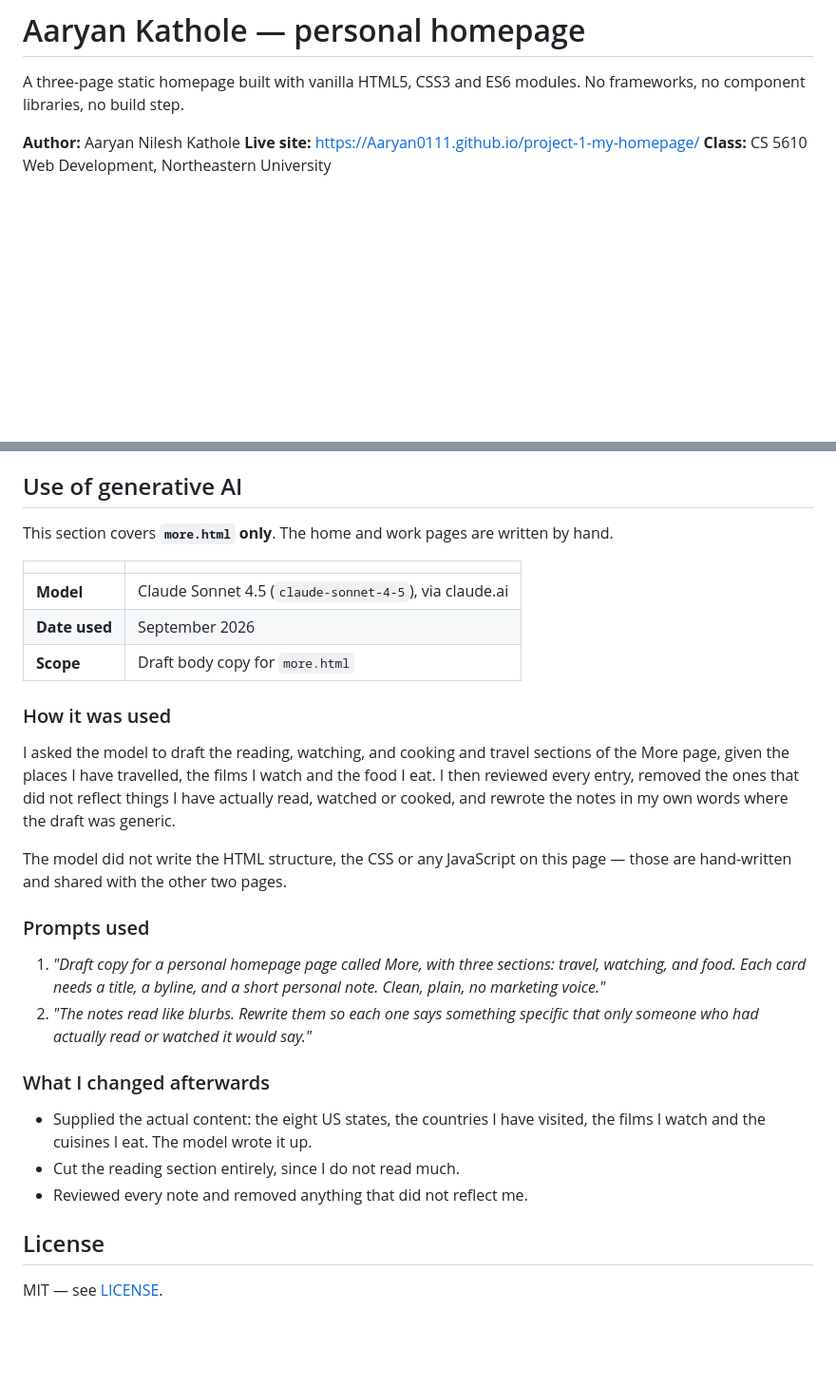
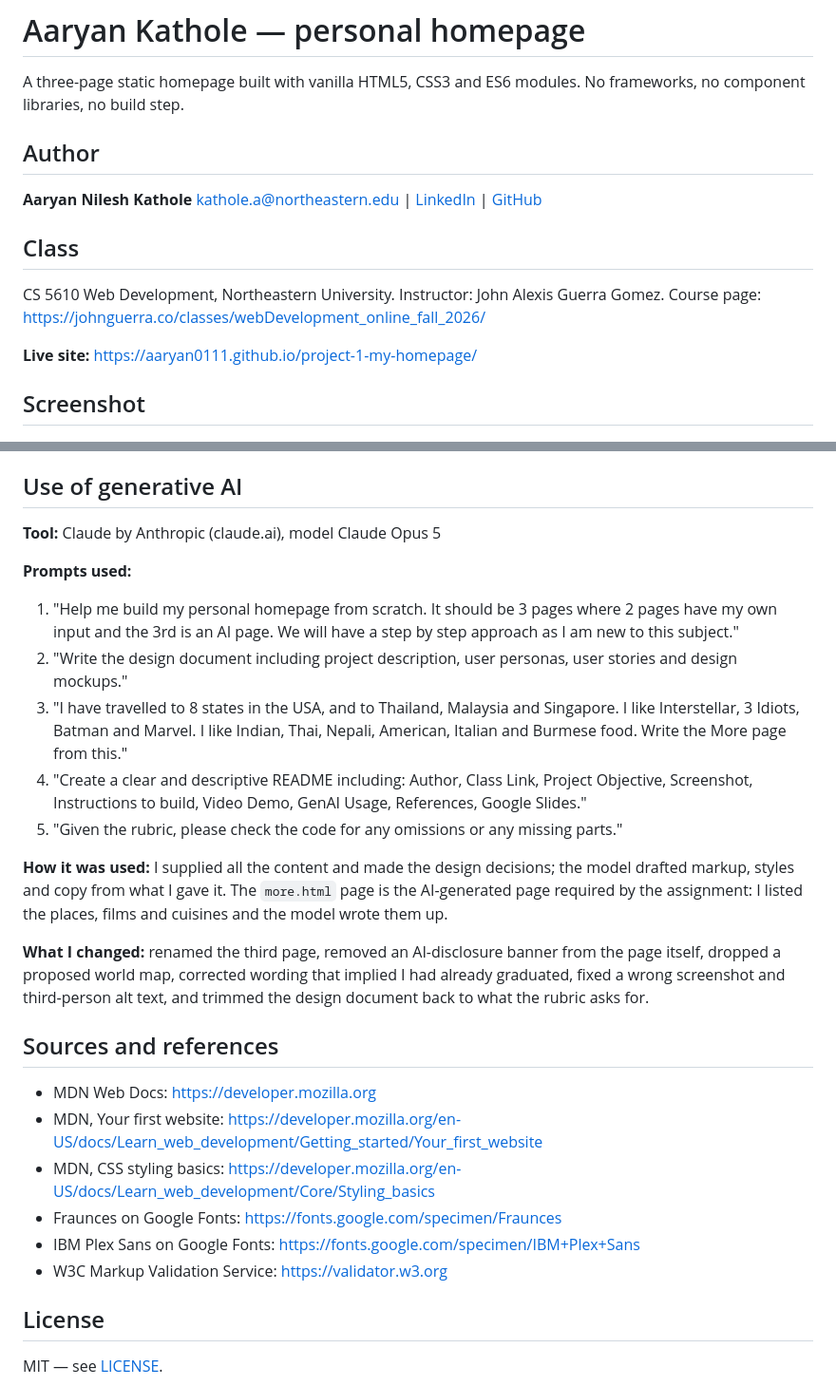
Before and after one commit to Aaryan0111/project-1-my-homepage, a Markdown page: README.md, 2 parts joined by grey strips. Shown at 95% size. GitHub-like rendering; blank space fills up the shorter version.

```diff
--- a/README.md
+++ b/README.md
@@ -3,11 +3,20 @@
 A three-page static homepage built with vanilla HTML5, CSS3 and ES6 modules. No
 frameworks, no component libraries, no build step.
 
-**Author:** Aaryan Nilesh Kathole
-**Live site:** https://Aaryan0111.github.io/project-1-my-homepage/
-**Class:** CS 5610 Web Development, Northeastern University
+## Author
 
-<!-- TODO: replace the class line above with your course number and the Canvas link. -->
+**Aaryan Nilesh Kathole**
+<kathole.a@northeastern.edu> | [LinkedIn](https://www.linkedin.com/in/aaryan-kathole-9433a0398/) | [GitHub](https://github.com/Aaryan0111)
+
+## Class
+
+CS 5610 Web Development, Northeastern University.
+Instructor: John Alexis Guerra Gomez.
+Course page: <https://johnguerra.co/classes/webDevelopment_online_fall_2026/>
+
+**Live site:** <https://aaryan0111.github.io/project-1-my-homepage/>
+
+## Screenshot
 
 ![The home page, showing the hero with an availability note and three highlight cards](docs/screenshots/home.png)
 
@@ -101,42 +131,34 @@ mockups — is at [`docs/DESIGN.md`](docs/DESIGN.md).
 
 ## Use of generative AI
 
-This section covers **`more.html` only**. The home and work pages are written
-by hand.
+**Tool:** Claude by Anthropic (claude.ai), model Claude Opus 5
 
-| | |
-| --- | --- |
-| **Model** | Claude Sonnet 4.5 (`claude-sonnet-4-5`), via claude.ai |
-| **Date used** | September 2026 |
-| **Scope** | Draft body copy for `more.html` |
+**Prompts used:**
 
-### How it was used
+1. "Help me build my personal homepage from scratch. It should be 3 pages where 2 pages have my own input and the 3rd is an AI page. We will have a step by step approach as I am new to this subject."
+2. "Write the design document including project description, user personas, user stories and design mockups."
+3. "I have travelled to 8 states in the USA, and to Thailand, Malaysia and Singapore. I like Interstellar, 3 Idiots, Batman and Marvel. I like Indian, Thai, Nepali, American, Italian and Burmese food. Write the More page from this."
+4. "Create a clear and descriptive README including: Author, Class Link, Project Objective, Screenshot, Instructions to build, Video Demo, GenAI Usage, References, Google Slides."
+5. "Given the rubric, please check the code for any omissions or any missing parts."
 
-I asked the model to draft the reading, watching, and cooking and travel sections
-of the More page, given the places I have travelled, the films I watch and the food I eat. I
-then reviewed every entry, removed the ones that did not reflect things I have
-actually read, watched or cooked, and rewrote the notes in my own words where the
-draft was generic.
+**How it was used:** I supplied all the content and made the design decisions;
+the model drafted markup, styles and copy from what I gave it. The `more.html`
+page is the AI-generated page required by the assignment: I listed the places,
+films and cuisines and the model wrote them up.
 
-The model did not write the HTML structure, the CSS or any JavaScript on this
-page — those are hand-written and shared with the other two pages.
+**What I changed:** renamed the third page, removed an AI-disclosure banner from
+the page itself, dropped a proposed world map, corrected wording that implied I
+had already graduated, fixed a wrong screenshot and third-person alt text, and
+trimmed the design document back to what the rubric asks for.
 
-### Prompts used
+## Sources and references
 
-1. *"Draft copy for a personal homepage page called More, with three sections:
-   travel, watching, and food. Each card needs a title, a byline, and a short
-   personal note. Clean, plain, no marketing voice."*
-2. *"The notes read like blurbs. Rewrite them so each one says something specific
-   that only someone who had actually read or watched it would say."*
-
-### What I changed afterwards
-
-<!-- TODO: fill this in honestly after you edit the page. Example entries: -->
-
-- Supplied the actual content: the eight US states, the countries I have
-  visited, the films I watch and the cuisines I eat. The model wrote it up.
-- Cut the reading section entirely, since I do not read much.
-- Reviewed every note and removed anything that did not reflect me.
+- MDN Web Docs: <https://developer.mozilla.org>
+- MDN, Your first website: <https://developer.mozilla.org/en-US/docs/Learn_web_development/Getting_started/Your_first_website>
+- MDN, CSS styling basics: <https://developer.mozilla.org/en-US/docs/Learn_web_development/Core/Styling_basics>
+- Fraunces on Google Fonts: <https://fonts.google.com/specimen/Fraunces>
+- IBM Plex Sans on Google Fonts: <https://fonts.google.com/specimen/IBM+Plex+Sans>
+- W3C Markup Validation Service: <https://validator.w3.org>
 
 ## License
 
```
Also changed, not shown: other parts of README.md (+21 -0 lines), docs/DESIGN.md (+1 -58 lines).
